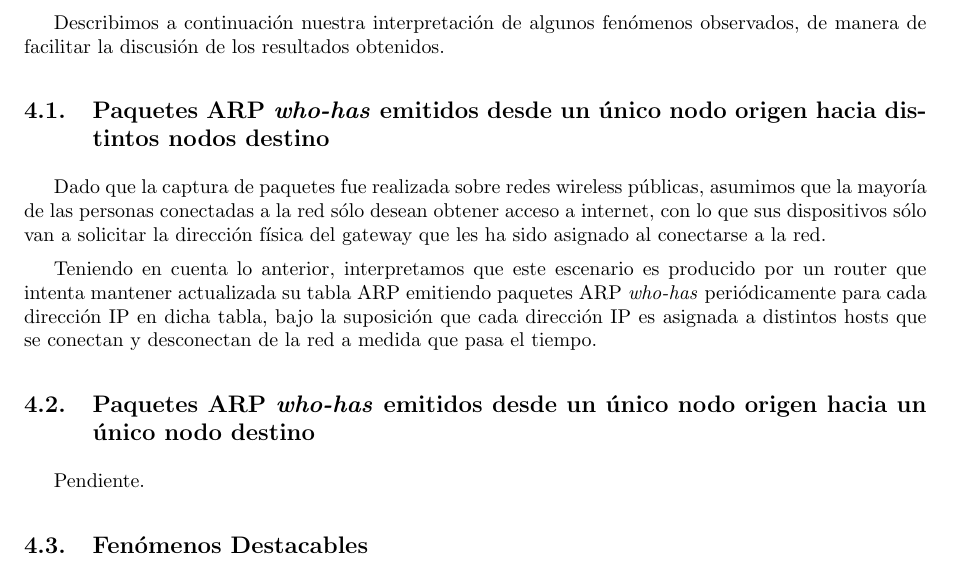
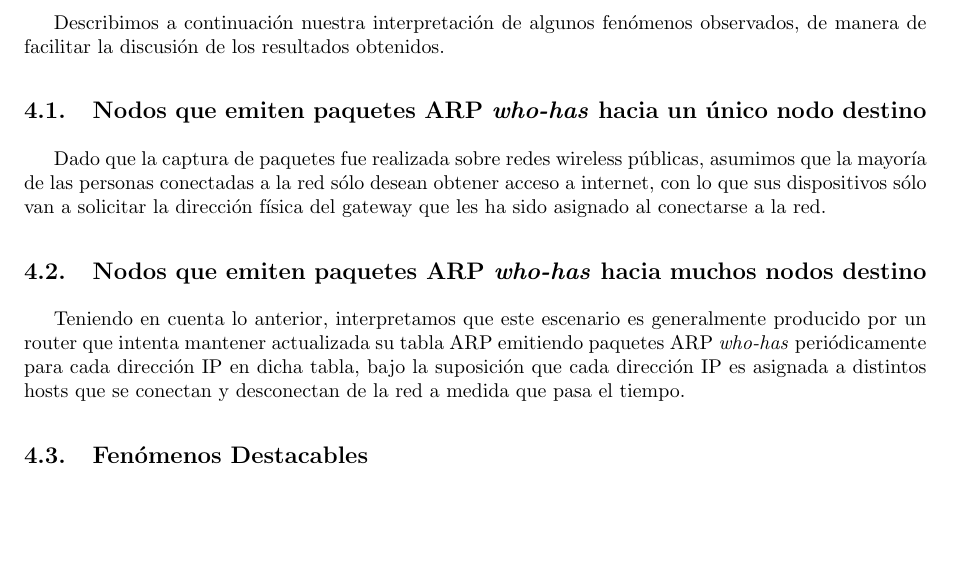
Before and after one commit to LeandroLovisolo/TdC-TP1, a LaTeX document (tex/informe.tex): part of page 13 of 14, cut so that both start at the same text, the shorter picture padded with empty space. Compiled offline with pdfLaTeX.

Commit message:
Discusión

```diff
--- a/tex/informe.tex
+++ b/tex/informe.tex
@@ -316,16 +316,16 @@ Starbucks    & $S_{dst}$ & \starbucksDstEntropy\\
 Describimos a continuación nuestra interpretación de algunos fenómenos observados, de manera de facilitar la discusión de los resultados obtenidos.
 
 
-\subsection{Paquetes ARP \textit{who-has} emitidos desde un único nodo origen hacia distintos nodos destino}
+\subsection{Nodos que emiten paquetes ARP \textit{who-has} hacia un único nodo destino}
 
 Dado que la captura de paquetes fue realizada sobre redes wireless públicas, asumimos que la mayoría de las personas conectadas a la red sólo desean obtener acceso a internet, con lo que sus dispositivos sólo van a solicitar la dirección física del gateway que les ha sido asignado al conectarse a la red.
 
-Teniendo en cuenta lo anterior, interpretamos que este escenario es producido por un router que intenta mantener actualizada su tabla ARP emitiendo paquetes ARP \textit{who-has} periódicamente para cada dirección IP en dicha tabla, bajo la suposición que cada dirección IP es asignada a distintos hosts que se conectan y desconectan de la red a medida que pasa el tiempo.
+
+\subsection{Nodos que emiten paquetes ARP \textit{who-has} hacia muchos nodos destino}
+
+Teniendo en cuenta lo anterior, interpretamos que este escenario es generalmente producido por un router que intenta mantener actualizada su tabla ARP emitiendo paquetes ARP \textit{who-has} periódicamente para cada dirección IP en dicha tabla, bajo la suposición que cada dirección IP es asignada a distintos hosts que se conectan y desconectan de la red a medida que pasa el tiempo.
 
 
-\subsection{Paquetes ARP \textit{who-has} emitidos desde un único nodo origen hacia un único nodo destino}
-
-Pendiente.
 
 
 \subsection{Fenómenos Destacables}
```
Also changed, not shown: informe.pdf, 1 other file.
